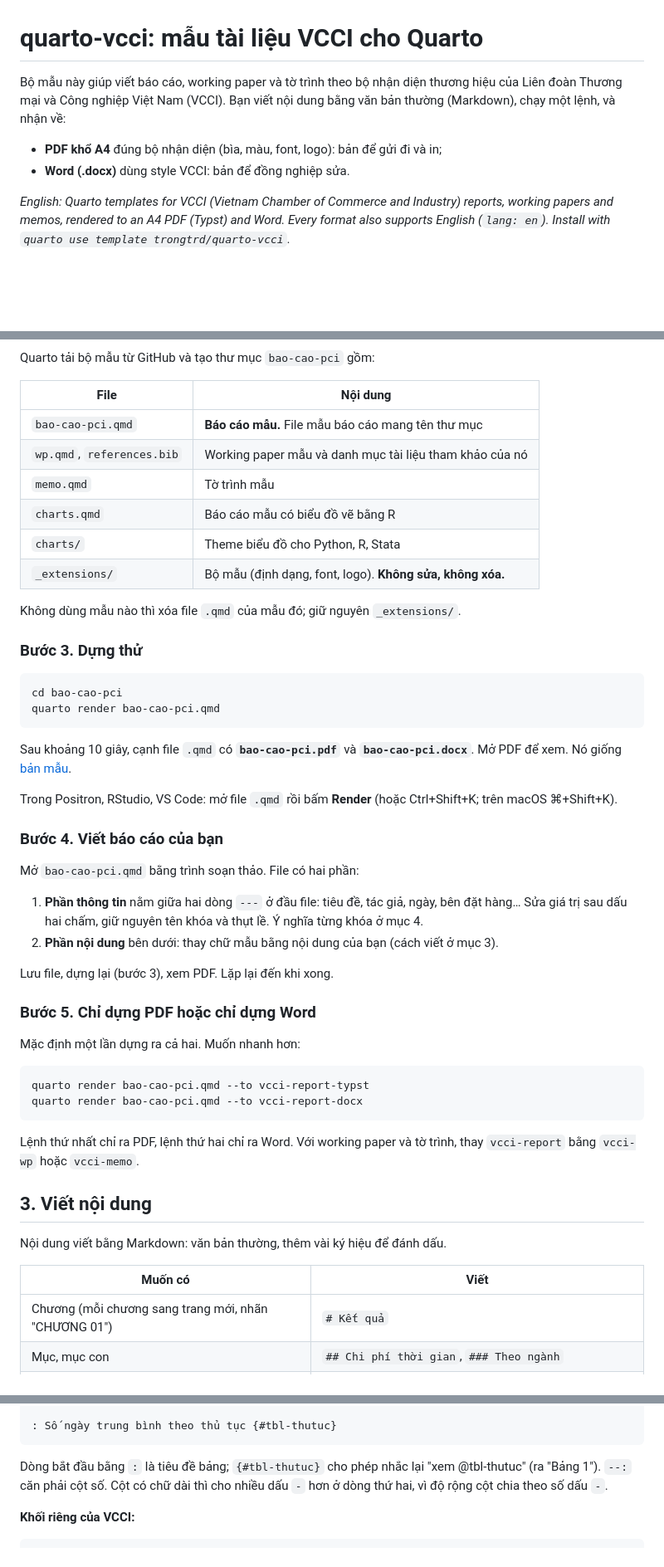
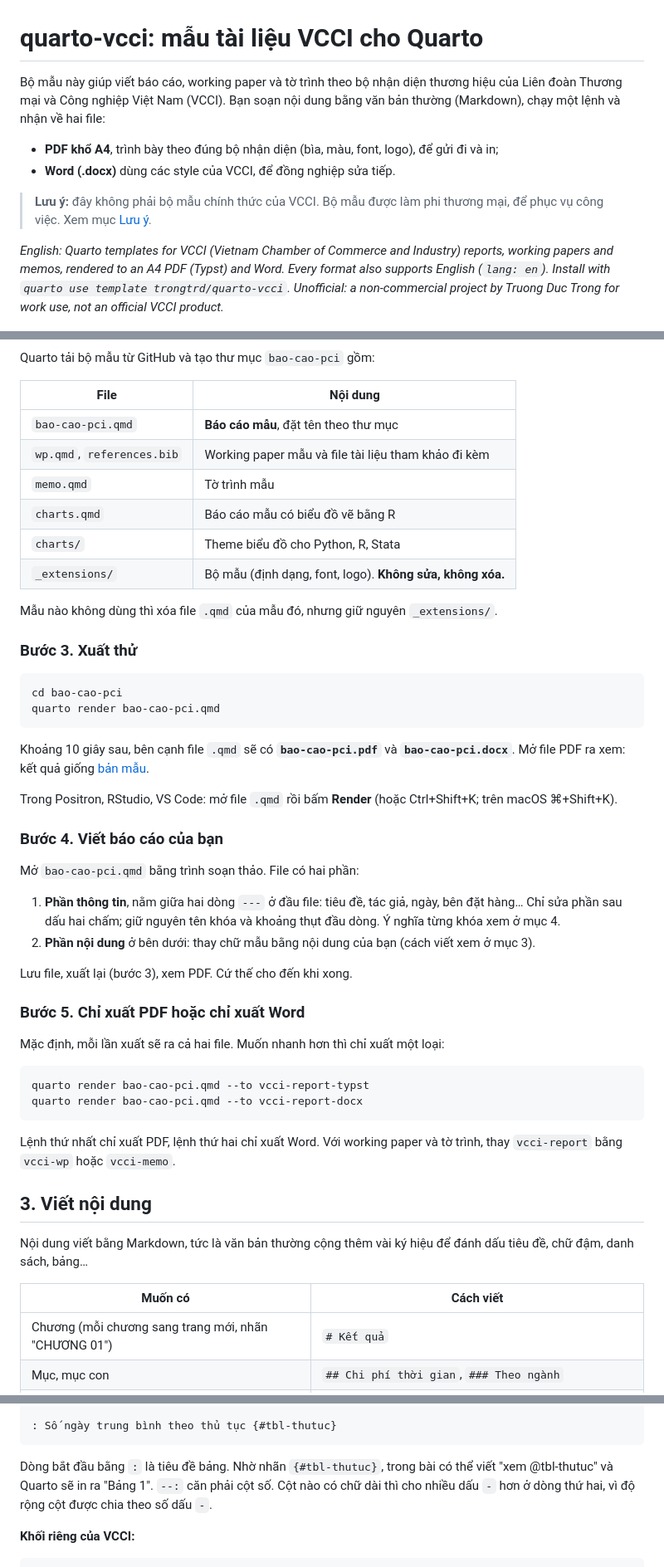
Before and after one commit to trongtrd/vcci-quarto, a Markdown page: README.md, 3 parts joined by grey strips. Shown at 83% size. GitHub-like rendering; blank space fills up the shorter version.

````diff
--- a/README.md
+++ b/README.md
@@ -1,11 +1,13 @@
 # quarto-vcci: mẫu tài liệu VCCI cho Quarto
 
-Bộ mẫu này giúp viết báo cáo, working paper và tờ trình theo bộ nhận diện thương hiệu của Liên đoàn Thương mại và Công nghiệp Việt Nam (VCCI). Bạn viết nội dung bằng văn bản thường (Markdown), chạy một lệnh, và nhận về:
+Bộ mẫu này giúp viết báo cáo, working paper và tờ trình theo bộ nhận diện thương hiệu của Liên đoàn Thương mại và Công nghiệp Việt Nam (VCCI). Bạn soạn nội dung bằng văn bản thường (Markdown), chạy một lệnh và nhận về hai file:
 
-- **PDF khổ A4** đúng bộ nhận diện (bìa, màu, font, logo): bản để gửi đi và in;
-- **Word (.docx)** dùng style VCCI: bản để đồng nghiệp sửa.
+- **PDF khổ A4**, trình bày theo đúng bộ nhận diện (bìa, màu, font, logo), để gửi đi và in;
+- **Word (.docx)** dùng các style của VCCI, để đồng nghiệp sửa tiếp.
 
-*English: Quarto templates for VCCI (Vietnam Chamber of Commerce and Industry) reports, working papers and memos, rendered to an A4 PDF (Typst) and Word. Every format also supports English (`lang: en`). Install with `quarto use template trongtrd/quarto-vcci`.*
+> **Lưu ý:** đây không phải bộ mẫu chính thức của VCCI. Bộ mẫu được làm phi thương mại, để phục vụ công việc. Xem mục [Lưu ý](#lưu-ý).
+
+*English: Quarto templates for VCCI (Vietnam Chamber of Commerce and Industry) reports, working papers and memos, rendered to an A4 PDF (Typst) and Word. Every format also supports English (`lang: en`). Install with `quarto use template trongtrd/quarto-vcci`. Unofficial: a non-commercial project by Truong Duc Trong for work use, not an official VCCI product.*
 
 ![Bìa báo cáo, một trang chương, trang đầu working paper và tờ trình](examples/preview.png)
 
@@ -74,23 +78,23 @@ Quarto tải bộ mẫu từ GitHub và tạo thư mục `bao-cao-pci` gồm:
 
 | File | Nội dung |
 |---|---|
-| `bao-cao-pci.qmd` | **Báo cáo mẫu.** File mẫu báo cáo mang tên thư mục |
-| `wp.qmd`, `references.bib` | Working paper mẫu và danh mục tài liệu tham khảo của nó |
+| `bao-cao-pci.qmd` | **Báo cáo mẫu**, đặt tên theo thư mục |
+| `wp.qmd`, `references.bib` | Working paper mẫu và file tài liệu tham khảo đi kèm |
 | `memo.qmd` | Tờ trình mẫu |
 | `charts.qmd` | Báo cáo mẫu có biểu đồ vẽ bằng R |
 | `charts/` | Theme biểu đồ cho Python, R, Stata |
 | `_extensions/` | Bộ mẫu (định dạng, font, logo). **Không sửa, không xóa.** |
 
-Không dùng mẫu nào thì xóa file `.qmd` của mẫu đó; giữ nguyên `_extensions/`.
+Mẫu nào không dùng thì xóa file `.qmd` của mẫu đó, nhưng giữ nguyên `_extensions/`.
 
-### Bước 3. Dựng thử
+### Bước 3. Xuất thử
 
 ```bash
 cd bao-cao-pci
 quarto render bao-cao-pci.qmd
 ```
 
-Sau khoảng 10 giây, cạnh file `.qmd` có **`bao-cao-pci.pdf`** và **`bao-cao-pci.docx`**. Mở PDF để xem. Nó giống [bản mẫu](examples/report.pdf).
+Khoảng 10 giây sau, bên cạnh file `.qmd` sẽ có **`bao-cao-pci.pdf`** và **`bao-cao-pci.docx`**. Mở file PDF ra xem: kết quả giống [bản mẫu](examples/report.pdf).
 
 Trong Positron, RStudio, VS Code: mở file `.qmd` rồi bấm **Render** (hoặc Ctrl+Shift+K; trên macOS ⌘+Shift+K).
 
@@ -98,27 +102,27 @@ Trong Positron, RStudio, VS Code: mở file `.qmd` rồi bấm **Render** (hoặ
 
 Mở `bao-cao-pci.qmd` bằng trình soạn thảo. File có hai phần:
 
-1. **Phần thông tin** nằm giữa hai dòng `---` ở đầu file: tiêu đề, tác giả, ngày, bên đặt hàng… Sửa giá trị sau dấu hai chấm, giữ nguyên tên khóa và thụt lề. Ý nghĩa từng khóa ở mục 4.
-2. **Phần nội dung** bên dưới: thay chữ mẫu bằng nội dung của bạn (cách viết ở mục 3).
+1. **Phần thông tin**, nằm giữa hai dòng `---` ở đầu file: tiêu đề, tác giả, ngày, bên đặt hàng… Chỉ sửa phần sau dấu hai chấm; giữ nguyên tên khóa và khoảng thụt đầu dòng. Ý nghĩa từng khóa xem ở mục 4.
+2. **Phần nội dung** ở bên dưới: thay chữ mẫu bằng nội dung của bạn (cách viết xem ở mục 3).
 
-Lưu file, dựng lại (bước 3), xem PDF. Lặp lại đến khi xong.
+Lưu file, xuất lại (bước 3), xem PDF. Cứ thế cho đến khi xong.
 
-### Bước 5. Chỉ dựng PDF hoặc chỉ dựng Word
+### Bước 5. Chỉ xuất PDF hoặc chỉ xuất Word
 
-Mặc định một lần dựng ra cả hai. Muốn nhanh hơn:
+Mặc định, mỗi lần xuất sẽ ra cả hai file. Muốn nhanh hơn thì chỉ xuất một loại:
 
 ```bash
 quarto render bao-cao-pci.qmd --to vcci-report-typst
 quarto render bao-cao-pci.qmd --to vcci-report-docx
 ```
 
-Lệnh thứ nhất chỉ ra PDF, lệnh thứ hai chỉ ra Word. Với working paper và tờ trình, thay `vcci-report` bằng `vcci-wp` hoặc `vcci-memo`.
+Lệnh thứ nhất chỉ xuất PDF, lệnh thứ hai chỉ xuất Word. Với working paper và tờ trình, thay `vcci-report` bằng `vcci-wp` hoặc `vcci-memo`.
 
 ## 3. Viết nội dung
 
-Nội dung viết bằng Markdown: văn bản thường, thêm vài ký hiệu để đánh dấu.
+Nội dung viết bằng Markdown, tức là văn bản thường cộng thêm vài ký hiệu để đánh dấu tiêu đề, chữ đậm, danh sách, bảng…
 
-| Muốn có | Viết |
+| Muốn có | Cách viết |
 |---|---|
 | Chương (mỗi chương sang trang mới, nhãn "CHƯƠNG 01") | `# Kết quả` |
 | Mục, mục con | `## Chi phí thời gian`, `### Theo ngành` |
@@ -141,7 +145,7 @@ Nội dung viết bằng Markdown: văn bản thường, thêm vài ký hiệu
 : Số ngày trung bình theo thủ tục {#tbl-thutuc}
 ```
 
-Dòng bắt đầu bằng `:` là tiêu đề bảng; `{#tbl-thutuc}` cho phép nhắc lại "xem @tbl-thutuc" (ra "Bảng 1"). `--:` căn phải cột số. Cột có chữ dài thì cho nhiều dấu `-` hơn ở dòng thứ hai, vì độ rộng cột chia theo số dấu `-`.
+Dòng bắt đầu bằng `:` là tiêu đề bảng. Nhờ nhãn `{#tbl-thutuc}`, trong bài có thể viết "xem @tbl-thutuc" và Quarto sẽ in ra "Bảng 1". `--:` căn phải cột số. Cột nào có chữ dài thì cho nhiều dấu `-` hơn ở dòng thứ hai, vì độ rộng cột được chia theo số dấu `-`.
 
 **Khối riêng của VCCI:**
 
````
Also changed, not shown: other parts of README.md (+52 -28 lines), charts/README.md (+6 -6 lines).
